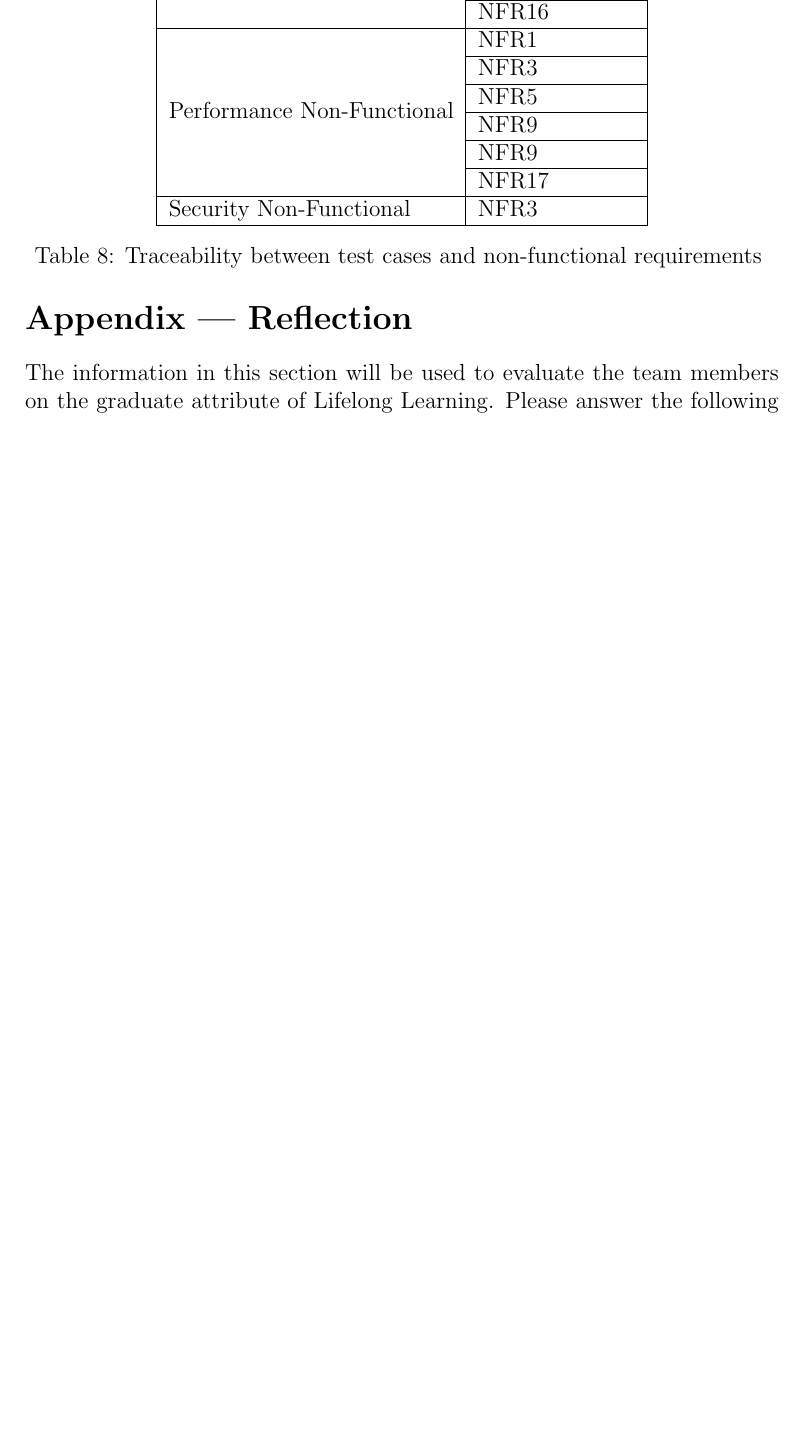
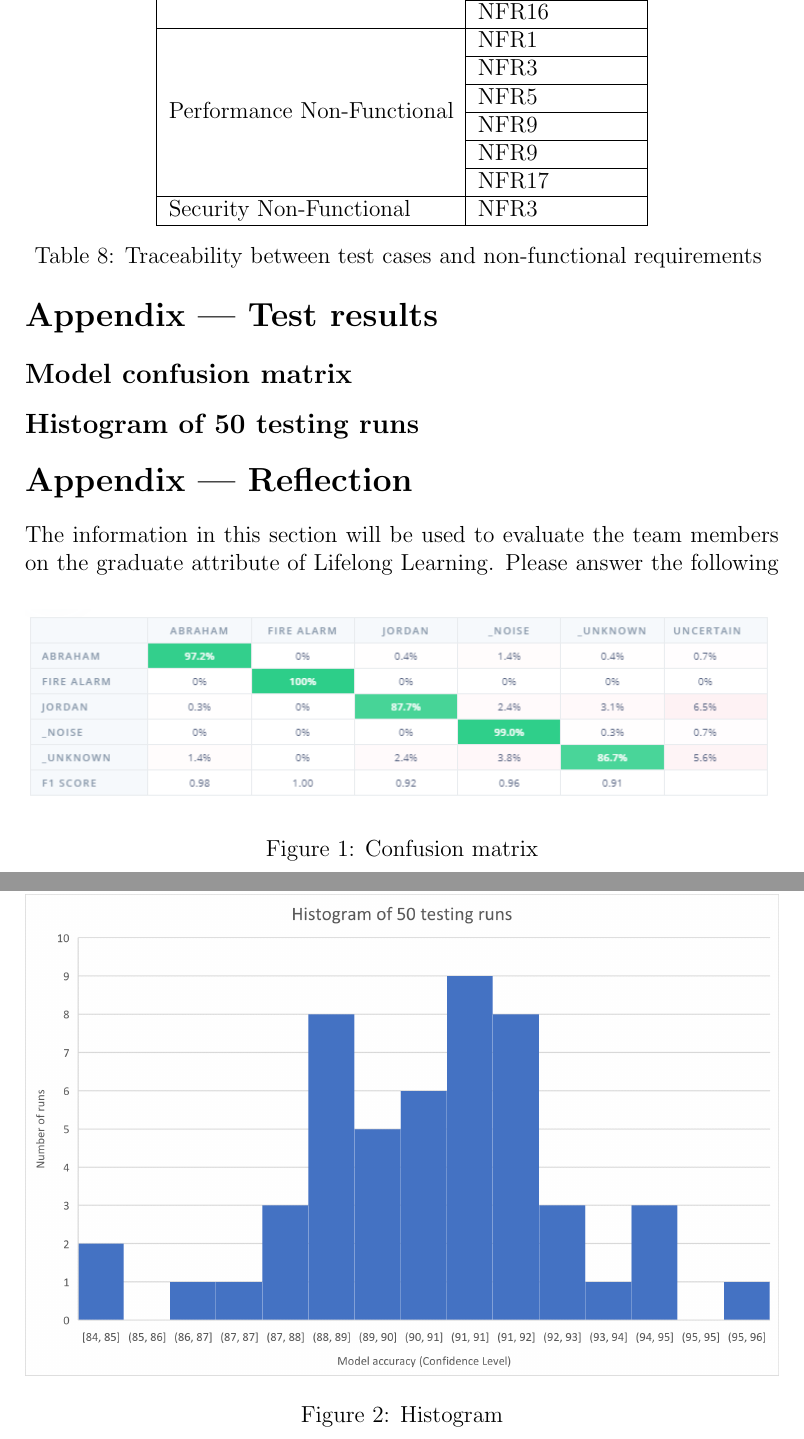
Before and after one commit to jordanbierbrier/capstone, a LaTeX document (docs/VnVReport/VnVReport.tex): part of page 16 of 17 before the commit and two parts of pages 16 and 17 of 18 after it, the two joined at a grey line, cut so that both start at the same text, the shorter picture padded with empty space. Compiled offline with pdfLaTeX.

Commit message:
Adding testing data

```diff
--- a/docs/VnVReport/VnVReport.tex
+++ b/docs/VnVReport/VnVReport.tex
@@ -6,6 +6,7 @@
 \usepackage[table,xcdraw]{xcolor}
 \usepackage{longtable}
 \usepackage{multirow}
+\usepackage{graphicx}
 \hypersetup{
     colorlinks,
     citecolor=black,
@@ -254,6 +255,21 @@ Given our size of non-functional requirements, we have grouped some of the tests
 %\bibliography{../../refs/References}
 
 \newpage{}
+\section*{Appendix --- Test results}
+\subsection*{Model confusion matrix}
+\begin{figure}[]
+  \includegraphics[width=\textwidth,height=\textheight,keepaspectratio]{confusion_matrix.png}
+  \caption{Confusion matrix}
+  \label{ConfusionMatrix}
+\end{figure}
+\subsection*{Histogram of 50 testing runs}
+\begin{figure}[]
+  \includegraphics[width=\textwidth,height=\textheight,keepaspectratio]{confidence_level.png}
+  \caption{Histogram}
+  \label{Histogram}
+\end{figure}
+
+
 \section*{Appendix --- Reflection}
 
 The information in this section will be used to evaluate the team members on the
```
Also changed, not shown: docs/VnVReport/VnVReport.pdf, docs/VnVReport/confidence_level.png (added), docs/VnVReport/confusion_matrix.png (added).
